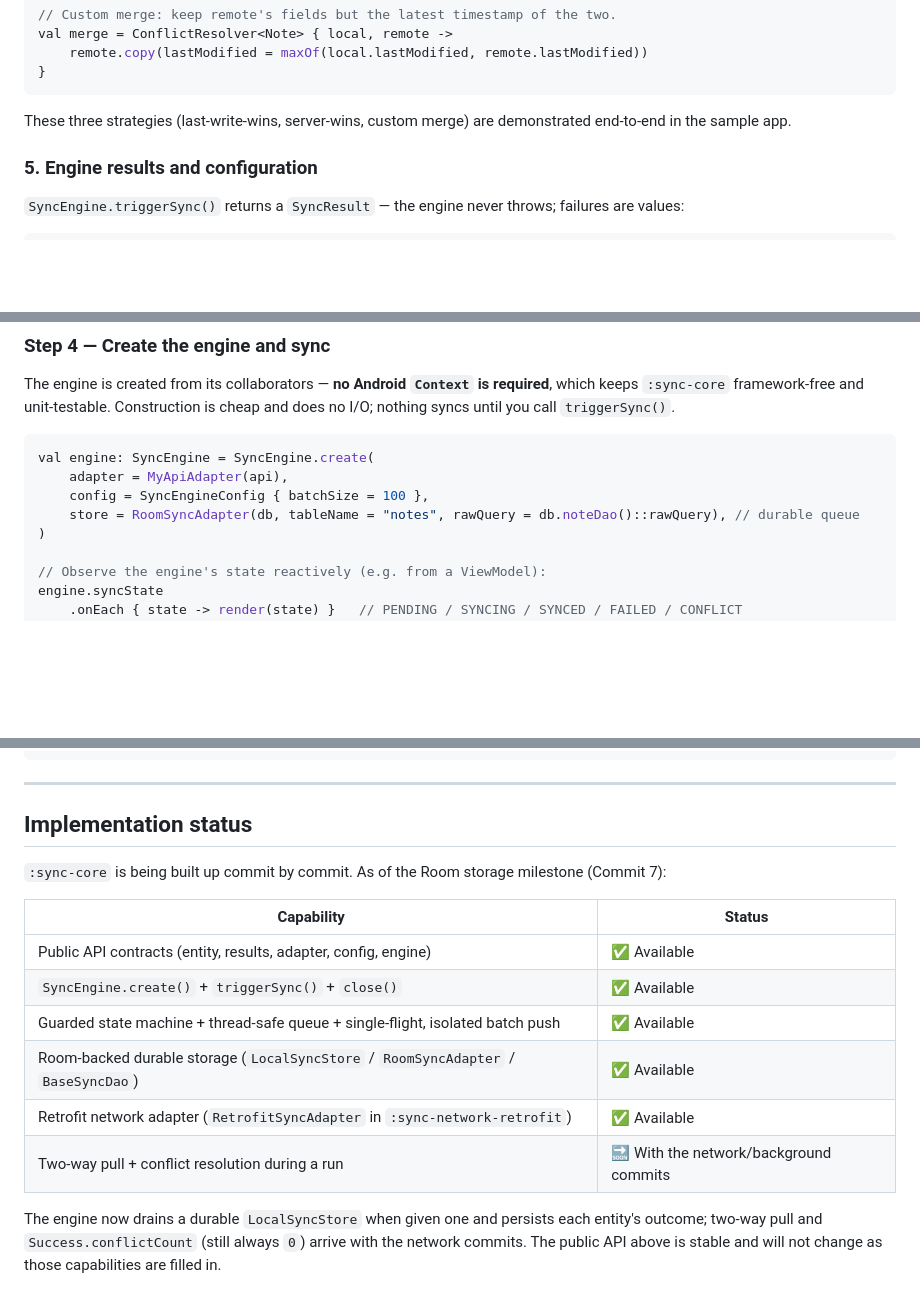
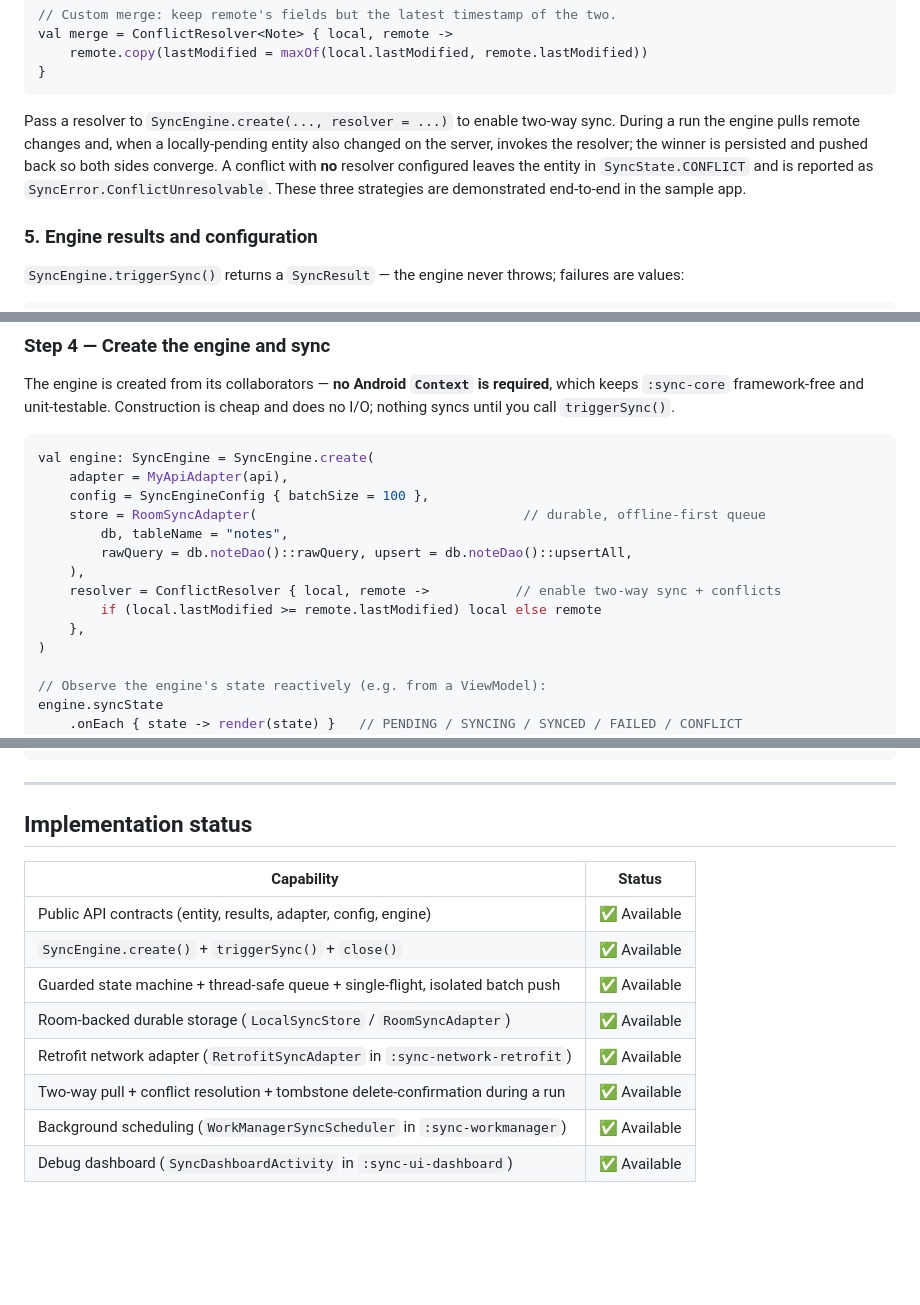
Before and after one commit to Prathamesh2640/Sync-Engine-Library, a Markdown page: README.md, 3 parts joined by grey strips. Rendered like a GitHub page; blank space fills up the shorter version.

````diff
--- a/README.md
+++ b/README.md
@@ -162,8 +164,11 @@ val merge = ConflictResolver<Note> { local, remote ->
 }
 ```
 
-These three strategies (last-write-wins, server-wins, custom merge) are demonstrated end-to-end in
-the sample app.
+Pass a resolver to `SyncEngine.create(..., resolver = ...)` to enable two-way sync. During a run the
+engine pulls remote changes and, when a locally-pending entity also changed on the server, invokes the
+resolver; the winner is persisted and pushed back so both sides converge. A conflict with **no**
+resolver configured leaves the entity in `SyncState.CONFLICT` and is reported as
+`SyncError.ConflictUnresolvable`. These three strategies are demonstrated end-to-end in the sample app.
 
 ### 5. Engine results and configuration
 
@@ -286,7 +335,13 @@ until you call `triggerSync()`.
 val engine: SyncEngine = SyncEngine.create(
     adapter = MyApiAdapter(api),
     config = SyncEngineConfig { batchSize = 100 },
-    store = RoomSyncAdapter(db, tableName = "notes", rawQuery = db.noteDao()::rawQuery), // durable queue
+    store = RoomSyncAdapter(                                  // durable, offline-first queue
+        db, tableName = "notes",
+        rawQuery = db.noteDao()::rawQuery, upsert = db.noteDao()::upsertAll,
+    ),
+    resolver = ConflictResolver { local, remote ->           // enable two-way sync + conflicts
+        if (local.lastModified >= remote.lastModified) local else remote
+    },
 )
 
 // Observe the engine's state reactively (e.g. from a ViewModel):
@@ -325,17 +380,13 @@ SyncEngine.create(adapter).use { engine ->
 
 ## Implementation status
 
-`:sync-core` is being built up commit by commit. As of the Room storage milestone (Commit 7):
-
 | Capability | Status |
 |---|---|
 | Public API contracts (entity, results, adapter, config, engine) | ✅ Available |
 | `SyncEngine.create()` + `triggerSync()` + `close()` | ✅ Available |
 | Guarded state machine + thread-safe queue + single-flight, isolated batch push | ✅ Available |
-| Room-backed durable storage (`LocalSyncStore` / `RoomSyncAdapter` / `BaseSyncDao`) | ✅ Available |
+| Room-backed durable storage (`LocalSyncStore` / `RoomSyncAdapter`) | ✅ Available |
 | Retrofit network adapter (`RetrofitSyncAdapter` in `:sync-network-retrofit`) | ✅ Available |
-| Two-way pull + conflict resolution during a run | 🔜 With the network/background commits |
-
-The engine now drains a durable `LocalSyncStore` when given one and persists each entity's outcome;
-two-way pull and `Success.conflictCount` (still always `0`) arrive with the network commits. The
-public API above is stable and will not change as those capabilities are filled in.
+| Two-way pull + conflict resolution + tombstone delete-confirmation during a run | ✅ Available |
+| Background scheduling (`WorkManagerSyncScheduler` in `:sync-workmanager`) | ✅ Available |
+| Debug dashboard (`SyncDashboardActivity` in `:sync-ui-dashboard`) | ✅ Available |
````
Also changed, not shown: other parts of README.md (+53 -7 lines), SETUP.md (+23 -3 lines).
